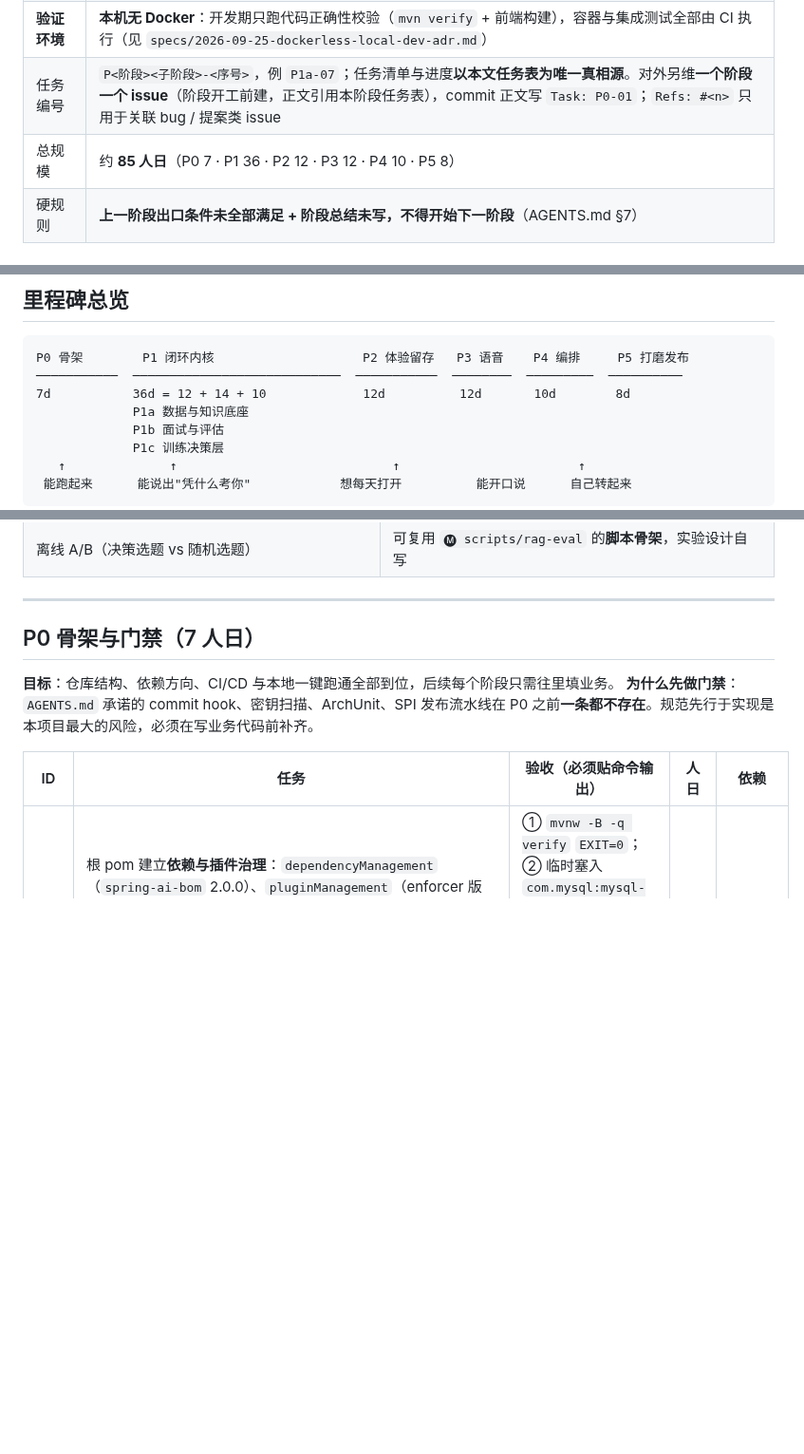
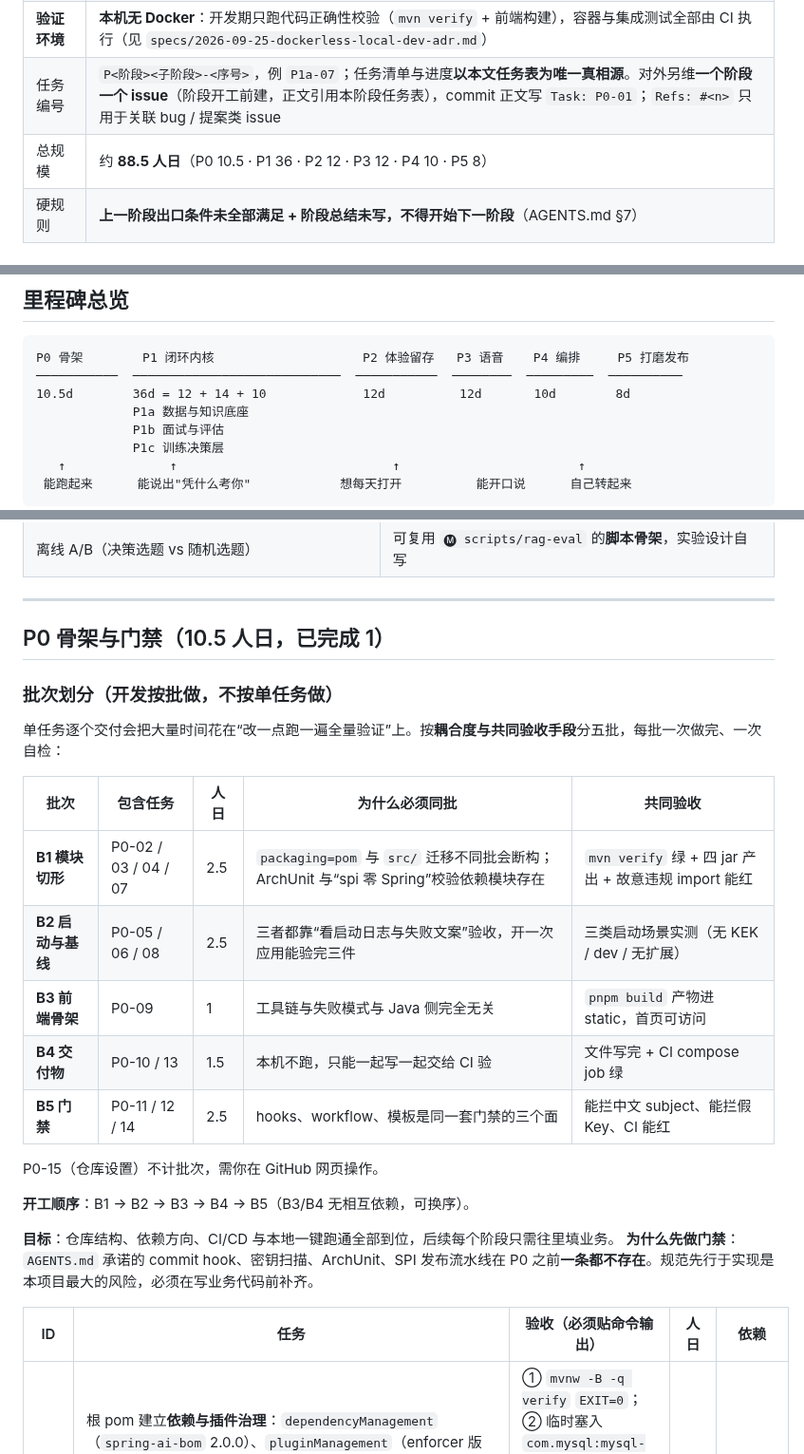
Before and after one commit to Ember452/annona, a Markdown page: docs/annona-开发计划.md, 3 parts joined by grey strips. Shown at 95% size. Rendered like a GitHub page; blank space fills up the shorter version.

Commit message:
docs: group P0 tasks into five build batches and fix estimates
Per-task estimates sum to 10.5 person-days for P0, not the 7 in the header, so header and total (88.5) are corrected. Adds a B1-B5 batching table with coupling rationale, shared acceptance check and build order, so work ships in batches instead of one task at a time.

Signed-off-by: Ember452 <252594880+Ember452@users.noreply.github.com>

````diff
--- a/docs/annona-开发计划.md
+++ b/docs/annona-开发计划.md
@@ -9,7 +9,7 @@
 | 人力假设 | 1 人主导 + AI 协作实现；估时已含 AI 产出的审阅与返工 |
 | **验证环境** | **本机无 Docker**：开发期只跑代码正确性校验（`mvn verify` + 前端构建），容器与集成测试全部由 CI 执行（见 `specs/2026-09-25-dockerless-local-dev-adr.md`） |
 | 任务编号 | `P<阶段><子阶段>-<序号>`，例 `P1a-07`；任务清单与进度**以本文任务表为唯一真相源**。对外另维**一个阶段一个 issue**（阶段开工前建，正文引用本阶段任务表），commit 正文写 `Task: P0-01`；`Refs: #<n>` 只用于关联 bug / 提案类 issue |
-| 总规模 | 约 **85 人日**（P0 7 · P1 36 · P2 12 · P3 12 · P4 10 · P5 8） |
+| 总规模 | 约 **88.5 人日**（P0 10.5 · P1 36 · P2 12 · P3 12 · P4 10 · P5 8） |
 | 硬规则 | **上一阶段出口条件未全部满足 + 阶段总结未写，不得开始下一阶段**（AGENTS.md §7） |
 
 ## 当前进度（唯一状态源）
@@ -30,7 +30,7 @@
 ```text
 P0 骨架        P1 闭环内核                    P2 体验留存   P3 语音    P4 编排     P5 打磨发布
 ───────────  ────────────────────────────  ───────────  ────────  ─────────  ──────────
-7d           36d = 12 + 14 + 10             12d          12d       10d        8d
+10.5d        36d = 12 + 14 + 10             12d          12d       10d        8d
              P1a 数据与知识底座
              P1b 面试与评估
              P1c 训练决策层
@@ -128,7 +128,23 @@ P0 骨架        P1 闭环内核                    P2 体验留存   P3 语音
 
 ---
 
-## P0 骨架与门禁（7 人日）
+## P0 骨架与门禁（10.5 人日，已完成 1）
+
+### 批次划分（开发按批做，不按单任务做）
+
+单任务逐个交付会把大量时间花在“改一点跑一遍全量验证”上。按**耦合度与共同验收手段**分五批，每批一次做完、一次自检：
+
+| 批次 | 包含任务 | 人日 | 为什么必须同批 | 共同验收 |
+|---|---|---|---|---|
+| **B1 模块切形** | P0-02 / 03 / 04 / 07 | 2.5 | `packaging=pom` 与 `src/` 迁移不同批会断构；ArchUnit 与“spi 零 Spring”校验依赖模块存在 | `mvn verify` 绿 + 四 jar 产出 + 故意违规 import 能红 |
+| **B2 启动与基线** | P0-05 / 06 / 08 | 2.5 | 三者都靠“看启动日志与失败文案”验收，开一次应用能验完三件 | 三类启动场景实测（无 KEK / dev / 无扩展） |
+| **B3 前端骨架** | P0-09 | 1 | 工具链与失败模式与 Java 侧完全无关 | `pnpm build` 产物进 static，首页可访问 |
+| **B4 交付物** | P0-10 / 13 | 1.5 | 本机不跑，只能一起写一起交给 CI 验 | 文件写完 + CI compose job 绿 |
+| **B5 门禁** | P0-11 / 12 / 14 | 2.5 | hooks、workflow、模板是同一套门禁的三个面 | 能拦中文 subject、能拦假 Key、CI 能红 |
+
+P0-15（仓库设置）不计批次，需你在 GitHub 网页操作。
+
+**开工顺序**：B1 → B2 → B3 → B4 → B5（B3/B4 无相互依赖，可换序）。
 
 **目标**：仓库结构、依赖方向、CI/CD 与本地一键跑通全部到位，后续每个阶段只需往里填业务。
 **为什么先做门禁**：`AGENTS.md` 承诺的 commit hook、密钥扫描、ArchUnit、SPI 发布流水线在 P0 之前**一条都不存在**。规范先行于实现是本项目最大的风险，必须在写业务代码前补齐。
````
